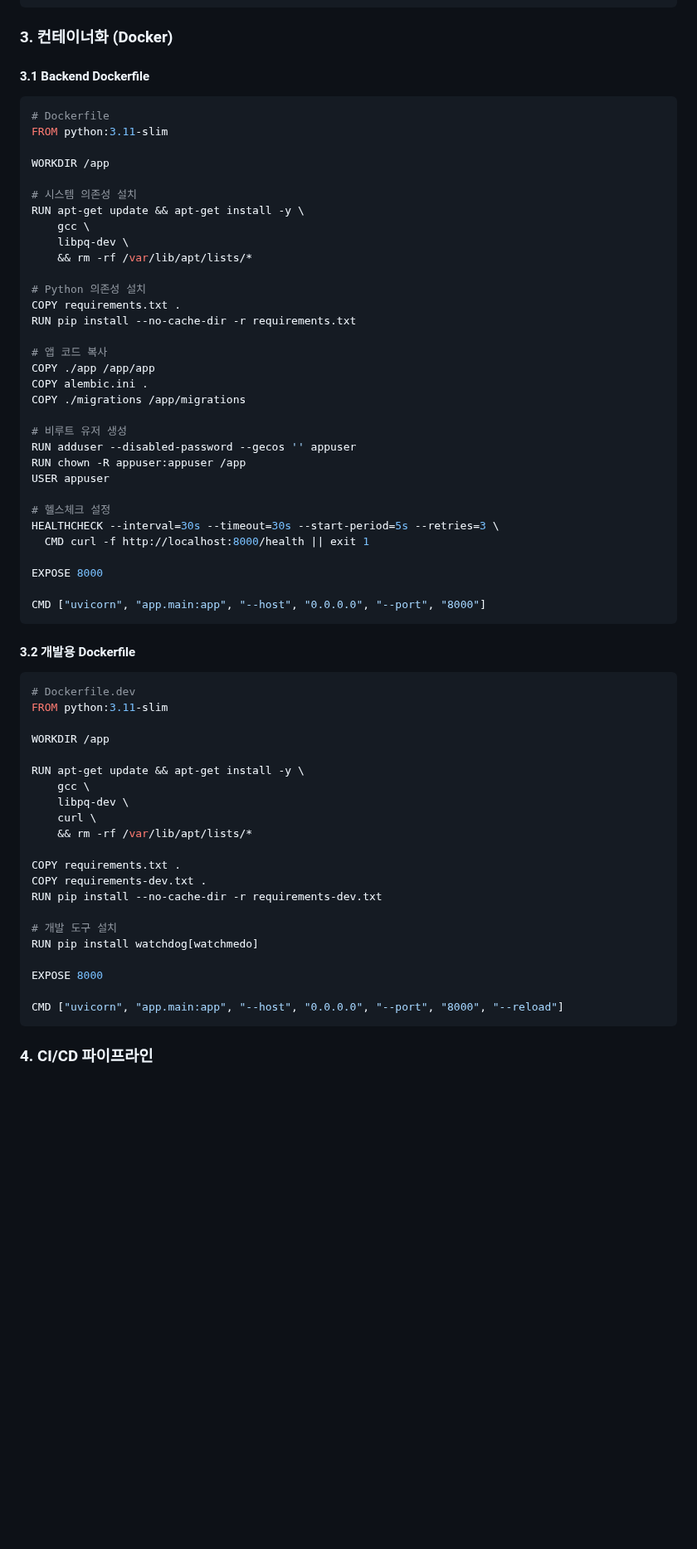
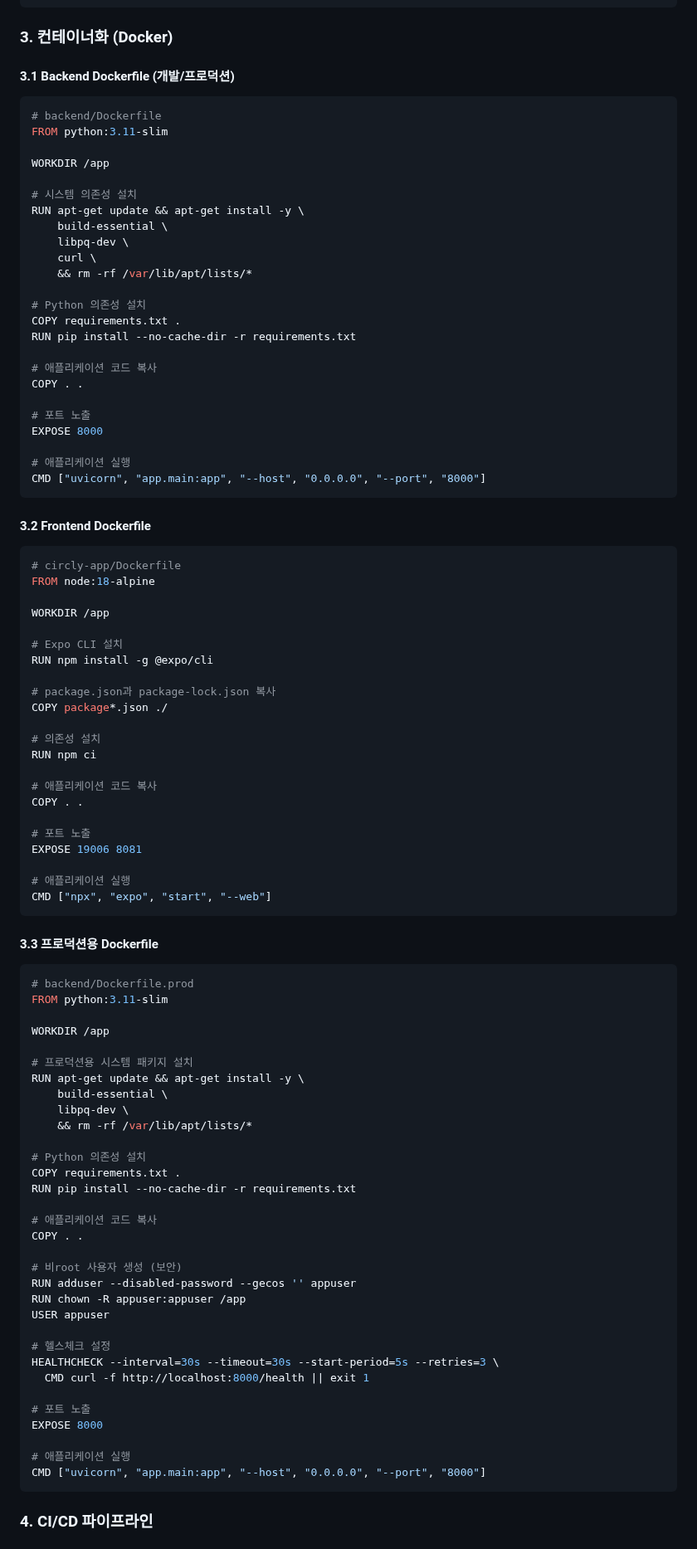
Before and after one commit to frontdoorrr/circlyapp, a Markdown page: trd/04-deployment-infrastructure.md, the part around one of its changes. Shown at 83% size. GitHub-like rendering; blank space fills up the shorter version.

````diff
--- a/trd/04-deployment-infrastructure.md
+++ b/trd/04-deployment-infrastructure.md
@@ -165,16 +173,70 @@ services:
 
 ### 3. 컨테이너화 (Docker)
 
-#### 3.1 Backend Dockerfile
+#### 3.1 Backend Dockerfile (개발/프로덕션)
 ```dockerfile
-# Dockerfile
+# backend/Dockerfile
 FROM python:3.11-slim
 
 WORKDIR /app
 
 # 시스템 의존성 설치
 RUN apt-get update && apt-get install -y \
-    gcc \
+    build-essential \
+    libpq-dev \
+    curl \
+    && rm -rf /var/lib/apt/lists/*
+
+# Python 의존성 설치
+COPY requirements.txt .
+RUN pip install --no-cache-dir -r requirements.txt
+
+# 애플리케이션 코드 복사
+COPY . .
+
+# 포트 노출
+EXPOSE 8000
+
+# 애플리케이션 실행
+CMD ["uvicorn", "app.main:app", "--host", "0.0.0.0", "--port", "8000"]
+```
+
+#### 3.2 Frontend Dockerfile
+```dockerfile
+# circly-app/Dockerfile
+FROM node:18-alpine
+
+WORKDIR /app
+
+# Expo CLI 설치
+RUN npm install -g @expo/cli
+
+# package.json과 package-lock.json 복사
+COPY package*.json ./
+
+# 의존성 설치
+RUN npm ci
+
+# 애플리케이션 코드 복사
+COPY . .
+
+# 포트 노출
+EXPOSE 19006 8081
+
+# 애플리케이션 실행
+CMD ["npx", "expo", "start", "--web"]
+```
+
+#### 3.3 프로덕션용 Dockerfile
+```dockerfile
+# backend/Dockerfile.prod
+FROM python:3.11-slim
+
+WORKDIR /app
+
+# 프로덕션용 시스템 패키지 설치
+RUN apt-get update && apt-get install -y \
+    build-essential \
     libpq-dev \
     && rm -rf /var/lib/apt/lists/*
 
@@ -182,12 +244,10 @@ RUN apt-get update && apt-get install -y \
 COPY requirements.txt .
 RUN pip install --no-cache-dir -r requirements.txt
 
-# 앱 코드 복사
-COPY ./app /app/app
-COPY alembic.ini .
-COPY ./migrations /app/migrations
+# 애플리케이션 코드 복사
+COPY . .
 
-# 비루트 유저 생성
+# 비root 사용자 생성 (보안)
 RUN adduser --disabled-password --gecos '' appuser
 RUN chown -R appuser:appuser /app
 USER appuser
@@ -196,34 +256,11 @@ USER appuser
 HEALTHCHECK --interval=30s --timeout=30s --start-period=5s --retries=3 \
   CMD curl -f http://localhost:8000/health || exit 1
 
+# 포트 노출
 EXPOSE 8000
 
+# 애플리케이션 실행
 CMD ["uvicorn", "app.main:app", "--host", "0.0.0.0", "--port", "8000"]
-```
-
-#### 3.2 개발용 Dockerfile
-```dockerfile
-# Dockerfile.dev
-FROM python:3.11-slim
-
-WORKDIR /app
-
-RUN apt-get update && apt-get install -y \
-    gcc \
-    libpq-dev \
-    curl \
-    && rm -rf /var/lib/apt/lists/*
-
-COPY requirements.txt .
-COPY requirements-dev.txt .
-RUN pip install --no-cache-dir -r requirements-dev.txt
-
-# 개발 도구 설치
-RUN pip install watchdog[watchmedo]
-
-EXPOSE 8000
-
-CMD ["uvicorn", "app.main:app", "--host", "0.0.0.0", "--port", "8000", "--reload"]
 ```
 
 ### 4. CI/CD 파이프라인
````
Also changed, not shown: other parts of trd/04-deployment-infrastructure.md (+87 -26 lines).
